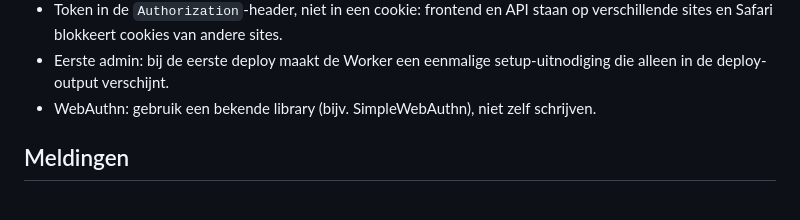
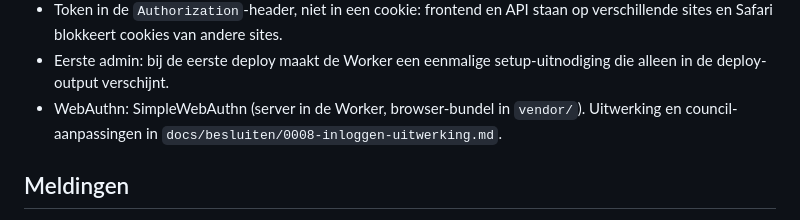
Before and after one commit to SirSquirell/prijs.prulwerk.nl, a Markdown page: docs/architectuur.md, the part around the change. GitHub-like rendering.

Commit message:
Besluit 0008: uitwerking inloggen
Co-Authored-By: Claude Opus 5.5 <noreply@anthropic.com>
Claude-Session: https://claude.ai/code/session_01KXLmvtjkt8oAhdfvhfSvtT

```diff
--- a/docs/architectuur.md
+++ b/docs/architectuur.md
@@ -111,7 +111,8 @@ Uitnodigingslink + passkey, geen e-mail, geen wachtwoord. Zie `docs/besluiten/00
   sites en Safari blokkeert cookies van andere sites.
 - Eerste admin: bij de eerste deploy maakt de Worker een eenmalige setup-uitnodiging die alleen in de
   deploy-output verschijnt.
-- WebAuthn: gebruik een bekende library (bijv. SimpleWebAuthn), niet zelf schrijven.
+- WebAuthn: SimpleWebAuthn (server in de Worker, browser-bundel in `vendor/`). Uitwerking en
+  council-aanpassingen in `docs/besluiten/0008-inloggen-uitwerking.md`.
 
 ## Meldingen
 
```
Also changed, not shown: docs/besluiten/0008-inloggen-uitwerking.md (added, +29 -0 lines).
